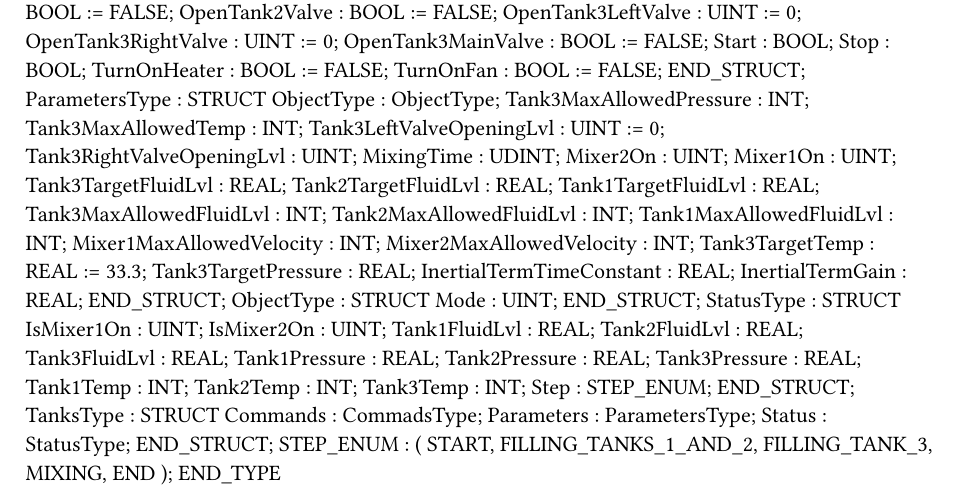
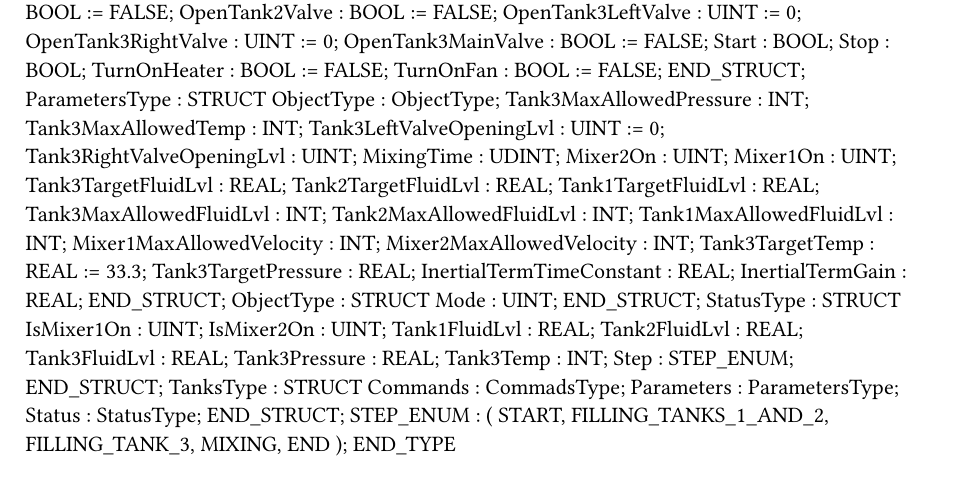
Before and after one commit to kotlarekm/DemoWall, a Typst document (Logical/Source/MainProgram/Main.typ): part of the page, cut so that both start at the same text. Compiled offline with Typst 0.15.

```diff
--- a/Logical/Source/MainProgram/Main.typ
+++ b/Logical/Source/MainProgram/Main.typ
@@ -44,11 +44,7 @@
 		Tank1FluidLvl : REAL;
 		Tank2FluidLvl : REAL;
 		Tank3FluidLvl : REAL;
-		Tank1Pressure : REAL;
-		Tank2Pressure : REAL;
 		Tank3Pressure : REAL;
-		Tank1Temp : INT;
-		Tank2Temp : INT;
 		Tank3Temp : INT;
 		Step : STEP_ENUM;
 	END_STRUCT;
```
Also changed, not shown: Logical/mappView/Resources/Media/Termometr.png (deleted), Logical/mappView/Resources/Media/logo2.png (deleted), 5 other files.
